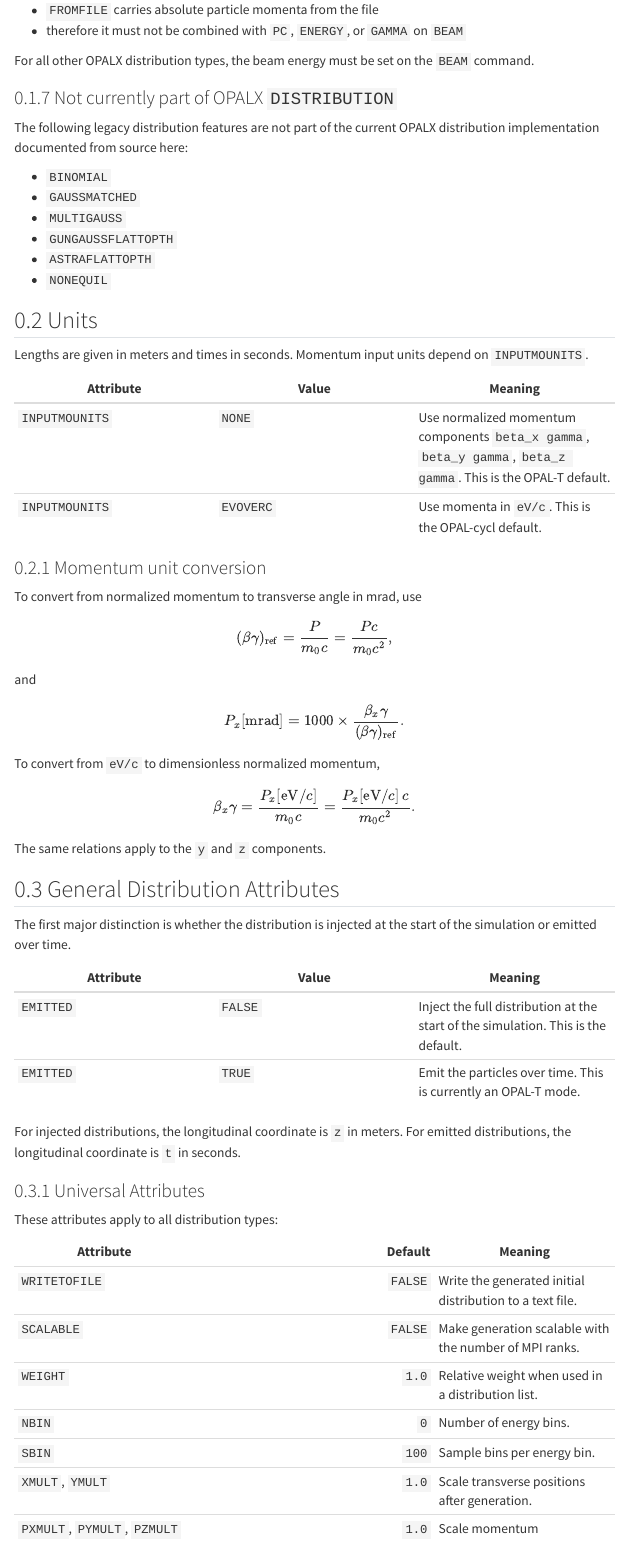
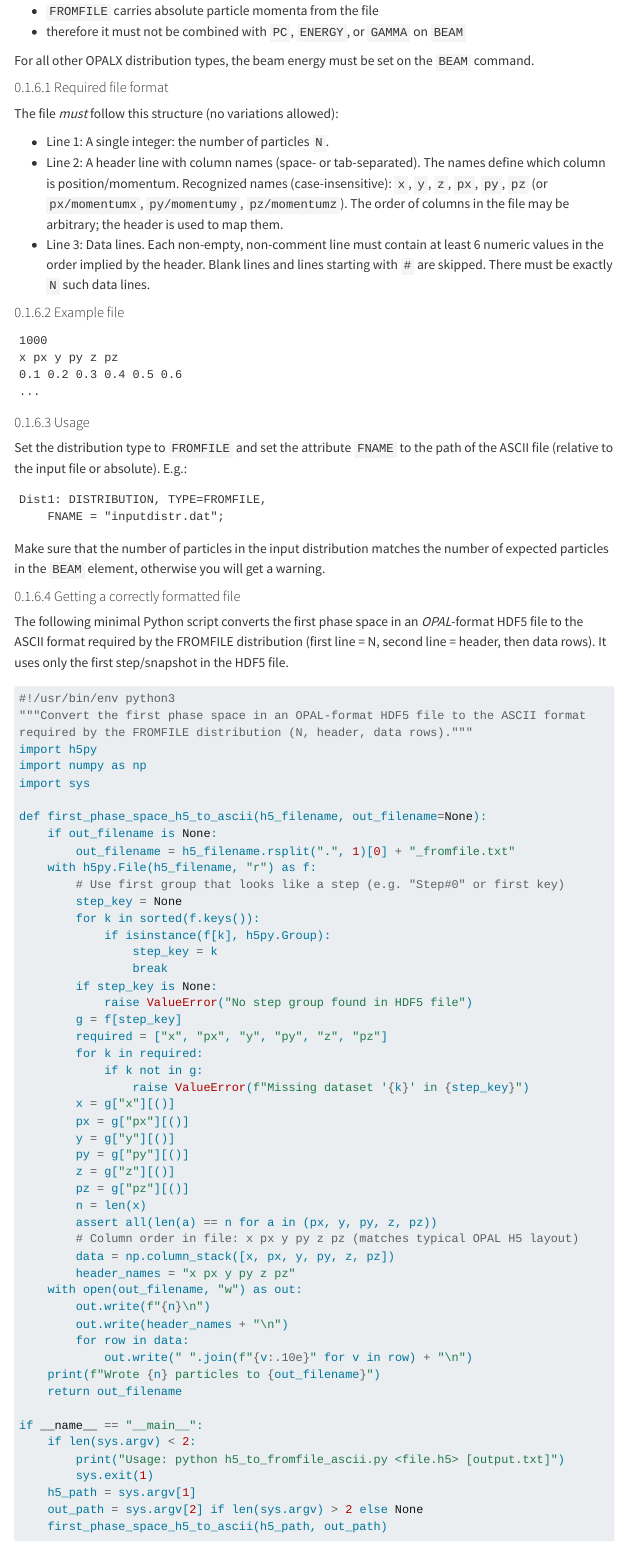
Before and after one commit to OPALX-project/Manual, a Quarto document (sections/distribution/index.qmd): the page in a window 1100 px wide, from 3150 px down before the commit and from 3200 px down after it, so that both start at the same text. Rendered offline with R 4.5, knitr and Pandoc in place of Quarto, with nearby package versions; menus at the side of the page are left out.

Commit message:
add FROMFILE

````diff
--- a/sections/distribution/index.qmd
+++ b/sections/distribution/index.qmd
@@ -151,5 +153,83 @@ One important OPALX runtime rule is enforced in tracking:
 - `FROMFILE` carries absolute particle momenta from the file
 - therefore it must not be combined with `PC`, `ENERGY`, or `GAMMA` on `BEAM`
 
-For all other OPALX distribution types, the beam energy must be set on the
-`BEAM` command.
+For all other OPALX distribution types, the beam energy must be set on the `BEAM` command.
+
+#### Required file format
+
+The file *must* follow this structure (no variations allowed):
+
+* Line 1: A single integer: the number of particles `N`.
+* Line 2: A header line with column names (space- or tab-separated). The names define which column is position/momentum. Recognized names (case-insensitive): `x`, `y`, `z`, `px`, `py`, `pz` (or `px/momentumx`, `py/momentumy`, `pz/momentumz`).
+  The order of columns in the file may be arbitrary; the header is used to map them.
+* Line 3:  Data lines. Each non-empty, non-comment line must contain at least 6 numeric values in the order implied by the header. Blank lines and lines starting with `#` are skipped. There must be exactly `N` such data lines.
+
+#### Example file
+```text
+1000
+x px y py z pz
+0.1 0.2 0.3 0.4 0.5 0.6
+...
+```
+
+#### Usage
+
+Set the distribution type to `FROMFILE` and set the attribute `FNAME` to the path of the ASCII file (relative to the input file or absolute). E.g.:
+```text
+Dist1: DISTRIBUTION, TYPE=FROMFILE,
+    FNAME = "inputdistr.dat";
+```
+Make sure that the number of particles in the input distribution matches the number of expected particles in the `BEAM` element, otherwise you will get a warning.
+
+
+#### Getting a correctly formatted file
+
+The following minimal Python script converts the first phase space in an _OPAL_-format HDF5 file to the ASCII format required by the FROMFILE distribution
+(first line = N, second line = header, then data rows). It uses only the first step/snapshot in the HDF5 file.
+
+```python
+#!/usr/bin/env python3
+"""Convert the first phase space in an OPAL-format HDF5 file to the ASCII format
+required by the FROMFILE distribution (N, header, data rows)."""
+import h5py
+import numpy as np
+import sys
+
+def first_phase_space_h5_to_ascii(h5_filename, out_filename=None):
+    if out_filename is None:
+        out_filename = h5_filename.rsplit(".", 1)[0] + "_fromfile.txt"
+    with h5py.File(h5_filename, "r") as f:
+        # Use first group that looks like a step (e.g. "Step#0" or first key)
+        step_key = None
+        for k in sorted(f.keys()):
+            if isinstance(f[k], h5py.Group):
+                step_key = k
+                break
+        if step_key is None:
+            raise ValueError("No step group found in HDF5 file")
+        g = f[step_key]
+        required = ["x", "px", "y", "py", "z", "pz"]
+        for k in required:
+            if k not in g:
+                raise ValueError(f"Missing dataset '{k}' in {step_key}")
+        x = g["x"][()]
+        px = g["px"][()]
+        y = g["y"][()]
+        py = g["py"][()]
+        z = g["z"][()]
+        pz = g["pz"][()]
+        n = len(x)
+        assert all(len(a) == n for a in (px, y, py, z, pz))
+        # Column order in file: x px y py z pz (matches typical OPAL H5 layout)
+        data = np.column_stack([x, px, y, py, z, pz])
+        header_names = "x px y py z pz"
+    with open(out_filename, "w") as out:
+        out.write(f"{n}\n")
+        out.write(header_names + "\n")
+        for row in data:
+            out.write(" ".join(f"{v:.10e}" for v in row) + "\n")
+    print(f"Wrote {n} particles to {out_filename}")
+    return out_filename
+
+if __name__ == "__main__":
+    if len(sys.argv) < 2:
````
Also changed, not shown: sections/introduction/index.qmd (+3 -7 lines), sections/distribution/index.qmd (10 more changed lines).
